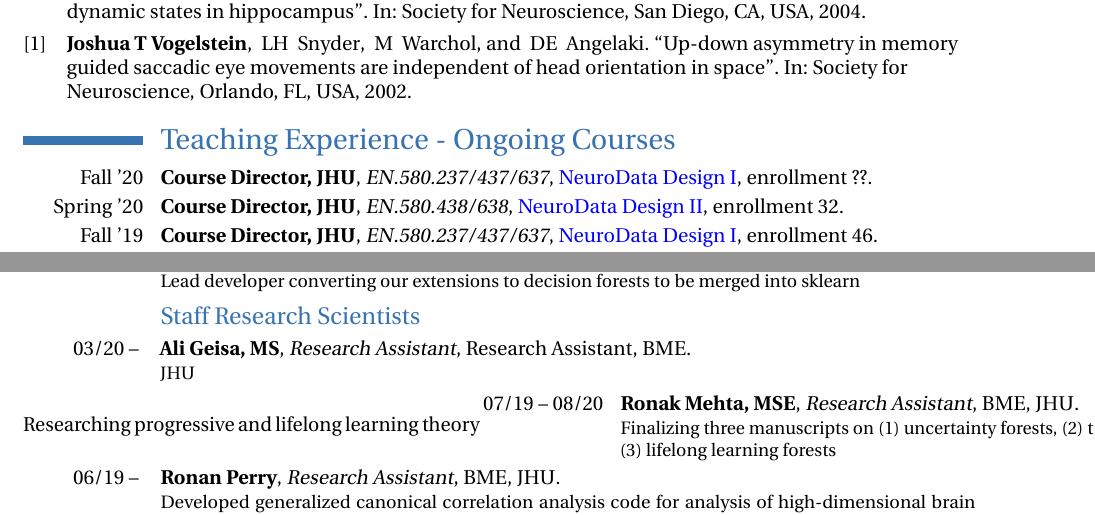
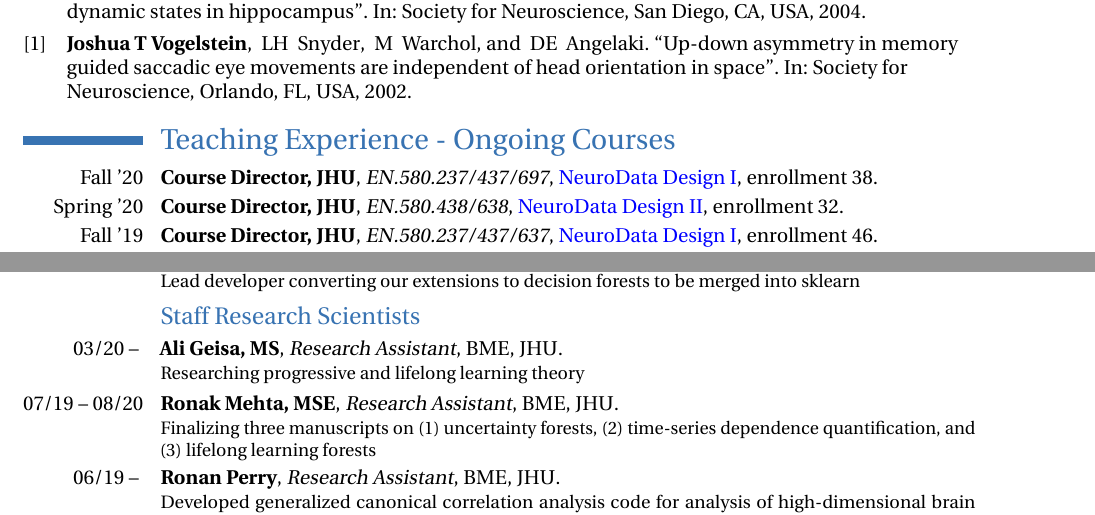
Before and after one commit to jovo/cv, a LaTeX CV (jovo_cv_SOM.tex): two parts of pages 25 and 28 of 40, joined at a grey line, cut so that both start at the same text. Compiled offline with pdfLaTeX.

Commit message:
add enrollment for NDD

```diff
--- a/jovo_cv_SOM.tex
+++ b/jovo_cv_SOM.tex
@@ -354,7 +354,7 @@
 
 
 \section{Teaching Experience - Ongoing Courses}
-\cventry{Fall '20}{Course Director, JHU}{EN.580.237/437/637}{\href{https://neurodatadesign.io/}{NeuroData Design I}}{enrollment ??}{}
+\cventry{Fall '20}{Course Director, JHU}{EN.580.237/437/697}{\href{https://neurodatadesign.io/}{NeuroData Design I}}{enrollment 38}{}
 \cventry{Spring '20}{Course Director, JHU}{EN.580.438/638}{\href{https://neurodatadesign.io/}{NeuroData Design II}}{enrollment 32}{}
 \cventry{Fall '19}{Course Director, JHU}{EN.580.237/437/637}{\href{https://github.com/NeuroDataDesign/Syllabus}{NeuroData Design I}}{enrollment 46}{}
 \cventry{Spring '19}{Course Director, JHU}{EN.580.438/638}{\href{https://github.com/NeuroDataDesign/Syllabus}{NeuroData Design II}}{enrollment 18}{}
@@ -443,7 +443,7 @@
     \cventry{03/16 -- 06/20}{Jesse Patsolic, MA}{Assistant Research Faculty}{BME}{JHU}{Lead developer converting our extensions to decision forests to be merged into sklearn}
 
 \subsection{Staff Research Scientists}
-    \cventry{03/20 -- }{Ali Geisa, MS}{Research Assistant}{Research Assistant}{BME}{JHU}{Researching progressive and lifelong learning theory}
+    \cventry{03/20 -- }{Ali Geisa, MS}{Research Assistant}{BME}{JHU}{Researching progressive and lifelong learning theory}
     \cventry{07/19 -- 08/20}{Ronak Mehta, MSE}{Research Assistant}{BME}{JHU}{Finalizing three manuscripts on (1) uncertainty forests, (2) time-series dependence quantification, and (3) lifelong learning forests}
     \cventry{06/19 -- }{Ronan Perry}{Research Assistant}{BME}{JHU}{Developed generalized canonical correlation analysis code for analysis of high-dimensional brain imaging data in a novel meditation dataset.}
     \cventry{06/19 -- 08/20}{Devin Crowley}{Research Assistant}{BME}{JHU}{Lead developer of our scalable Python implementation of LDDMM}
```
Also changed, not shown: jovo_cv_SOM.pdf.
